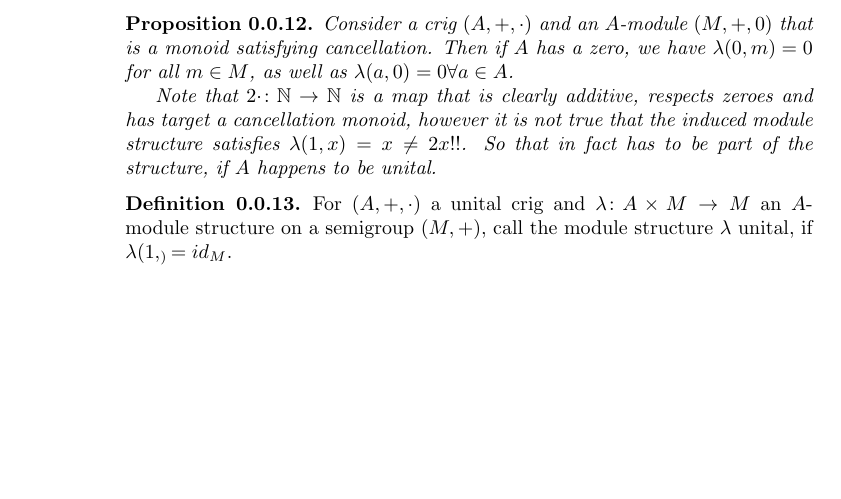
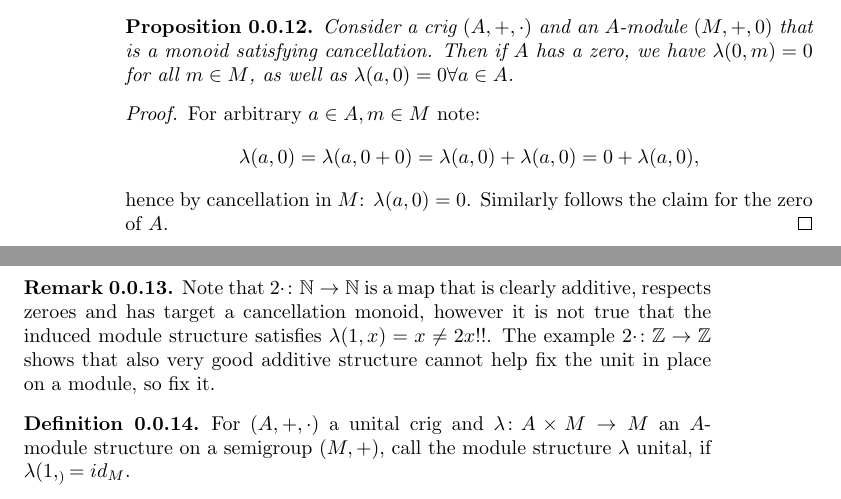
Before and after one commit to Vassago1911/various_projects, a LaTeX book (cyclotomic extensions of the naturals/main.tex): part of page 2 of 2 before the commit and two parts of pages 2 and 3 of 3 after it, the two joined at a grey line, cut so that both start at the same text, the shorter picture padded with empty space. The pictures show the PDF file cyclotomic extensions of the naturals/main.pdf that the author committed with the source.

Commit message:
2024-04-26T01:26+02:00_draftsave
Signed-off-by: lm <marc@lange-data.org>

```diff
--- a/cyclotomic extensions of the naturals/main.tex
+++ b/cyclotomic extensions of the naturals/main.tex
@@ -218,15 +218,27 @@ Many of the objects of our current interest do not have inverses but still satis
     Consider a crig $(A,+,\cdot)$ and an $A$-module $(M,+,0)$ that is a monoid satisfying cancellation.
     Then if $A$ has a zero, we have $\lambda(0,m)=0$ for all $m\in M$,
     as well as $\lambda(a,0)=0 \forall a\in A$.
+    \begin{proof}
+    For arbitrary $a\in A, m \in M$ note:
+    \[ \lambda(a,0)=\lambda(a,0+0)= \lambda(a,0)+\lambda(a,0)=0+\lambda(a,0), \]
+    hence by cancellation in $M$: $\lambda(a,0)=0$.
+    Similarly follows the claim for the zero of $A$.
+    \end{proof}
 }
 
+\rem{
 Note that $2\cdot \colon \mathbb{N}\rightarrow \mathbb{N}$ is a map that is clearly additive, respects
 zeroes and has target a cancellation monoid, however it is not true that the induced module structure satisfies
-$\lambda(1,x)=x\neq 2x !!$. So that in fact has to be part of the structure, if $A$ happens to be unital.
+$\lambda(1,x)=x\neq 2x !!$.
+The example $2\cdot \colon \mathbb{Z}\rightarrow \mathbb{Z}$ shows that also very good additive structure
+cannot help fix the unit in place on a module, so fix it.
+}
 
 \defn{
     For $(A,+,\cdot)$ a unital crig and $\lambda\colon A\times M\rightarrow M$ an $A$-module structure on
     a semigroup $(M,+)$, call the module structure $\lambda$ unital, if $\lambda(1,_)=id_M$.
 }
 
+
+
 \end{document}
```
Also changed, not shown: cyclotomic extensions of the naturals/main.pdf.
